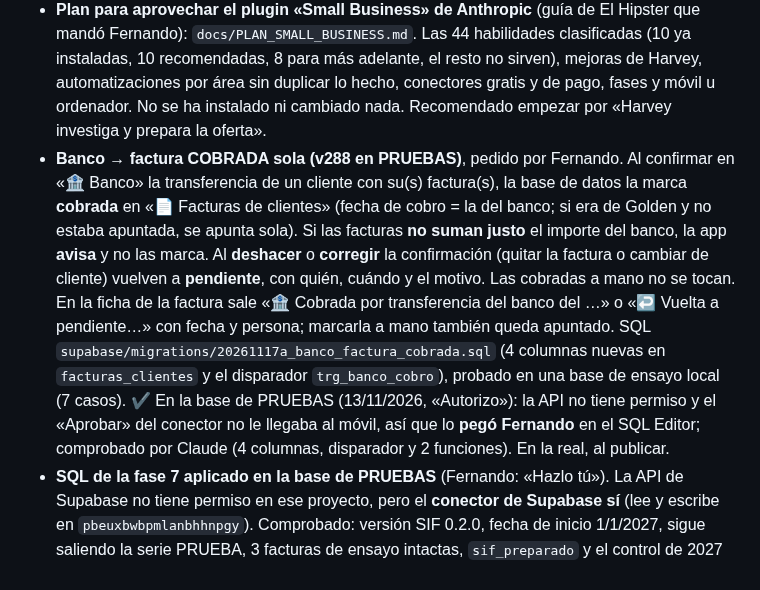
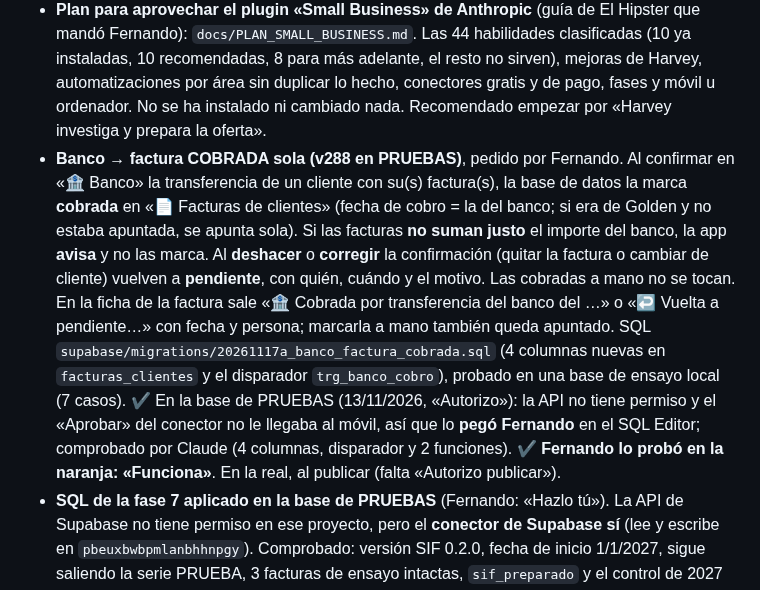
Before and after one commit to FerjusanzProductos/ferjusanz-app, a Markdown page: docs/HISTORIAL.md, the part around the change. Drawn GitHub-style.

Commit message:
Banco → factura cobrada: probado por Fernando en pruebas
Co-Authored-By: Claude Opus 5.5 <noreply@anthropic.com>
Claude-Session: https://claude.ai/code/session_01VB7xFUF2aU7Ph1y2RZt4W7

```diff
--- a/docs/HISTORIAL.md
+++ b/docs/HISTORIAL.md
@@ -8,7 +8,7 @@ _Lo más nuevo arriba. El detalle de cada cambio está en el historial de GitLab
 - **Harvey investiga y prepara la oferta (v289 en PRUEBAS)**, Fase 1.1 de `docs/PLAN_SMALL_BUSINESS.md`. En `harvey-v2`: búsqueda en internet de Anthropic (`web_search` máx. 5 y `web_fetch` máx. 3 por pregunta, situada en Madrid) para sacar tipo de negocio, cocina, tamaño, datos públicos, NIF si sale y las fuentes; compara con el cliente ideal; guarda la ficha con `apuntar_contacto` (ahora también correo, web y redes) con ✅/❌. Herramientas nuevas `tarifa_general` (precios de hostelería o colectividades) y `crear_oferta` (con ✅/❌: crea la lista «Oferta · …» con los productos elegidos, **precios copiados de la tarifa, nunca puestos por la IA**, presentación propia y nota en el contacto). La app pone el botón «📄 Abrir la oferta (retocar y sacar el PDF)» y los atajos «🔎 Investigar y oferta» (con contacto elegido) y «🔎 Investigar una empresa». Sin cambios en la base de datos. Coste: unos 5–20 céntimos por investigación (1 céntimo por búsqueda más lo leído).
   - ⚠️ Descubierto: desde la v248 la app naranja llama a las funciones de **su** proyecto (`pbeuxbwbpm…`), que **no tiene ninguna función** subida: Harvey no funciona en la naranja. Falta la clave de Anthropic aparte (tope 5 $/mes) que pone Fernando en Supabase; después Claude sube `harvey-v2-pruebas` a ese proyecto (con el conector) y se prueba.
 - **Plan para aprovechar el plugin «Small Business» de Anthropic** (guía de El Hipster que mandó Fernando): `docs/PLAN_SMALL_BUSINESS.md`. Las 44 habilidades clasificadas (10 ya instaladas, 10 recomendadas, 8 para más adelante, el resto no sirven), mejoras de Harvey, automatizaciones por área sin duplicar lo hecho, conectores gratis y de pago, fases y móvil u ordenador. No se ha instalado ni cambiado nada. Recomendado empezar por «Harvey investiga y prepara la oferta».
-- **Banco → factura COBRADA sola (v288 en PRUEBAS)**, pedido por Fernando. Al confirmar en «🏦 Banco» la transferencia de un cliente con su(s) factura(s), la base de datos la marca **cobrada** en «📄 Facturas de clientes» (fecha de cobro = la del banco; si era de Golden y no estaba apuntada, se apunta sola). Si las facturas **no suman justo** el importe del banco, la app **avisa** y no las marca. Al **deshacer** o **corregir** la confirmación (quitar la factura o cambiar de cliente) vuelven a **pendiente**, con quién, cuándo y el motivo. Las cobradas a mano no se tocan. En la ficha de la factura sale «🏦 Cobrada por transferencia del banco del …» o «↩️ Vuelta a pendiente…» con fecha y persona; marcarla a mano también queda apuntado. SQL `supabase/migrations/20261117a_banco_factura_cobrada.sql` (4 columnas nuevas en `facturas_clientes` y el disparador `trg_banco_cobro`), probado en una base de ensayo local (7 casos). ✔️ En la base de PRUEBAS (13/11/2026, «Autorizo»): la API no tiene permiso y el «Aprobar» del conector no le llegaba al móvil, así que lo **pegó Fernando** en el SQL Editor; comprobado por Claude (4 columnas, disparador y 2 funciones). En la real, al publicar.
+- **Banco → factura COBRADA sola (v288 en PRUEBAS)**, pedido por Fernando. Al confirmar en «🏦 Banco» la transferencia de un cliente con su(s) factura(s), la base de datos la marca **cobrada** en «📄 Facturas de clientes» (fecha de cobro = la del banco; si era de Golden y no estaba apuntada, se apunta sola). Si las facturas **no suman justo** el importe del banco, la app **avisa** y no las marca. Al **deshacer** o **corregir** la confirmación (quitar la factura o cambiar de cliente) vuelven a **pendiente**, con quién, cuándo y el motivo. Las cobradas a mano no se tocan. En la ficha de la factura sale «🏦 Cobrada por transferencia del banco del …» o «↩️ Vuelta a pendiente…» con fecha y persona; marcarla a mano también queda apuntado. SQL `supabase/migrations/20261117a_banco_factura_cobrada.sql` (4 columnas nuevas en `facturas_clientes` y el disparador `trg_banco_cobro`), probado en una base de ensayo local (7 casos). ✔️ En la base de PRUEBAS (13/11/2026, «Autorizo»): la API no tiene permiso y el «Aprobar» del conector no le llegaba al móvil, así que lo **pegó Fernando** en el SQL Editor; comprobado por Claude (4 columnas, disparador y 2 funciones). ✔️ **Fernando lo probó en la naranja: «Funciona»**. En la real, al publicar (falta «Autorizo publicar»).
 - **SQL de la fase 7 aplicado en la base de PRUEBAS** (Fernando: «Hazlo tú»). La API de Supabase no tiene permiso en ese proyecto, pero el **conector de Supabase sí** (lee y escribe en `pbeuxbwbpmlanbhhnpgy`). Comprobado: versión SIF 0.2.0, fecha de inicio 1/1/2027, sigue saliendo la serie PRUEBA, 3 facturas de ensayo intactas, `sif_preparado` y el control de 2027 creados.
 - **Tablas de facturas creadas en la base REAL, APAGADAS** (Fernando: «Autorizo»), por la API de Supabase: `20261113a_facturas_emitidas.sql` + `20261116a_facturacion_2027.sql`. Comprobado: 6 tablas `sif_*`, 10 reglas de «no se cambia ni se borra», 6 permisos de solo lectura (oficina y admin), la app no puede escribir directamente, `emision_real_activa = false`, fecha de inicio 1/1/2027, contadores F/2027 y R/2027 a 0 (primera 2027-0001 / R2027-0001), 0 facturas, y al intentar emitir responde «FACTURACION_NO_ACTIVA».
 - **Revisada la guía «Las 5 skills que le faltan a tu Claude»** (foto que mandó Fernando): al principio no se instalaba ninguna; Fernando pidió las dos últimas «como sea» → **instaladas `marketing-psychology` y `last30days`** en `.claude/skills/`. last30days probada en la nube con «Mercamadrid»: YouTube sí (se añadió al entorno un script que instala yt-dlp), Reddit y Hacker News bloqueados por la red (el servicio no dejó abrirlos). Apuntado en el kit (`kit-ferjusanz`).
```
Also changed, not shown: docs/PENDIENTES.md (+1 -1 lines).
